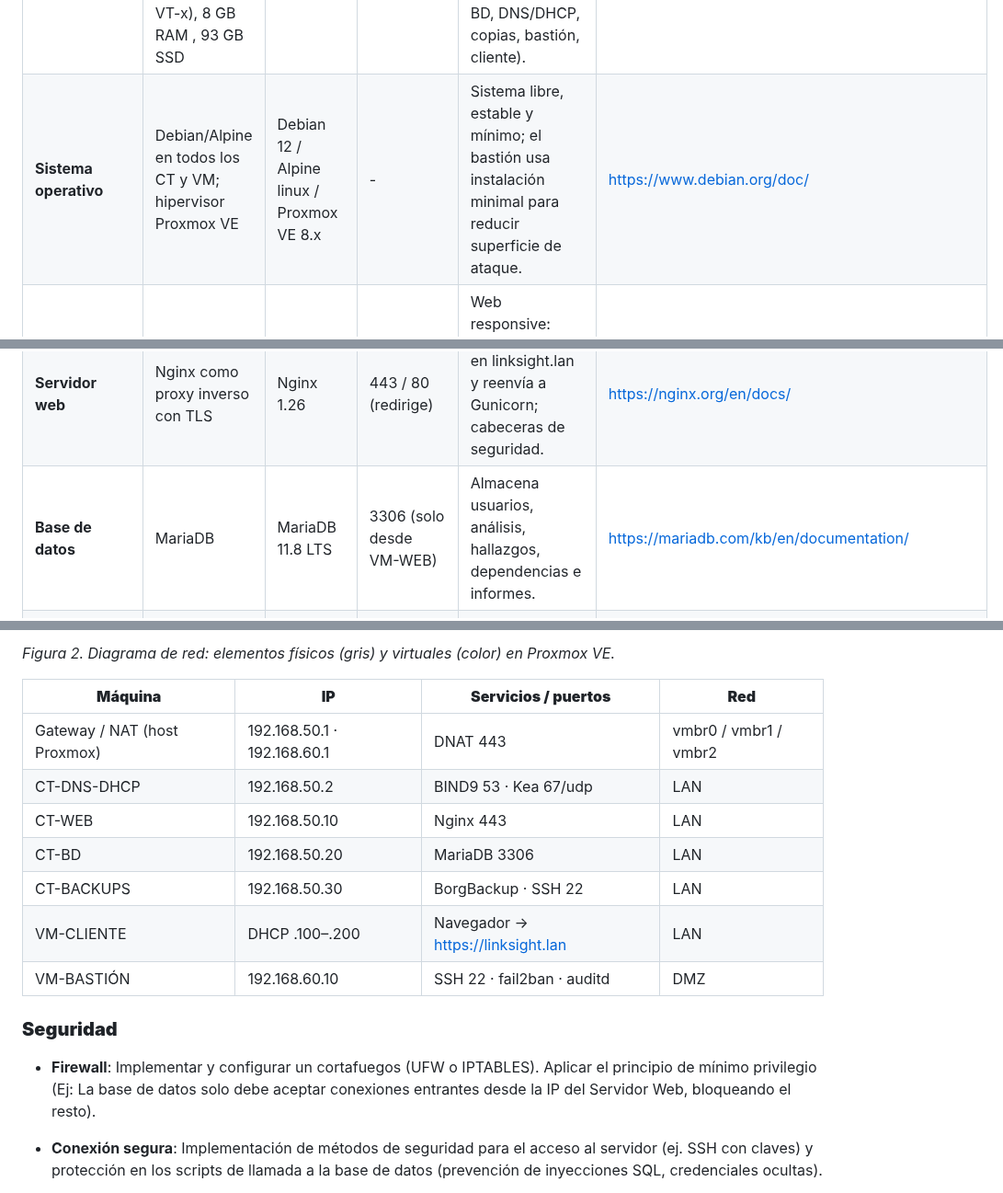
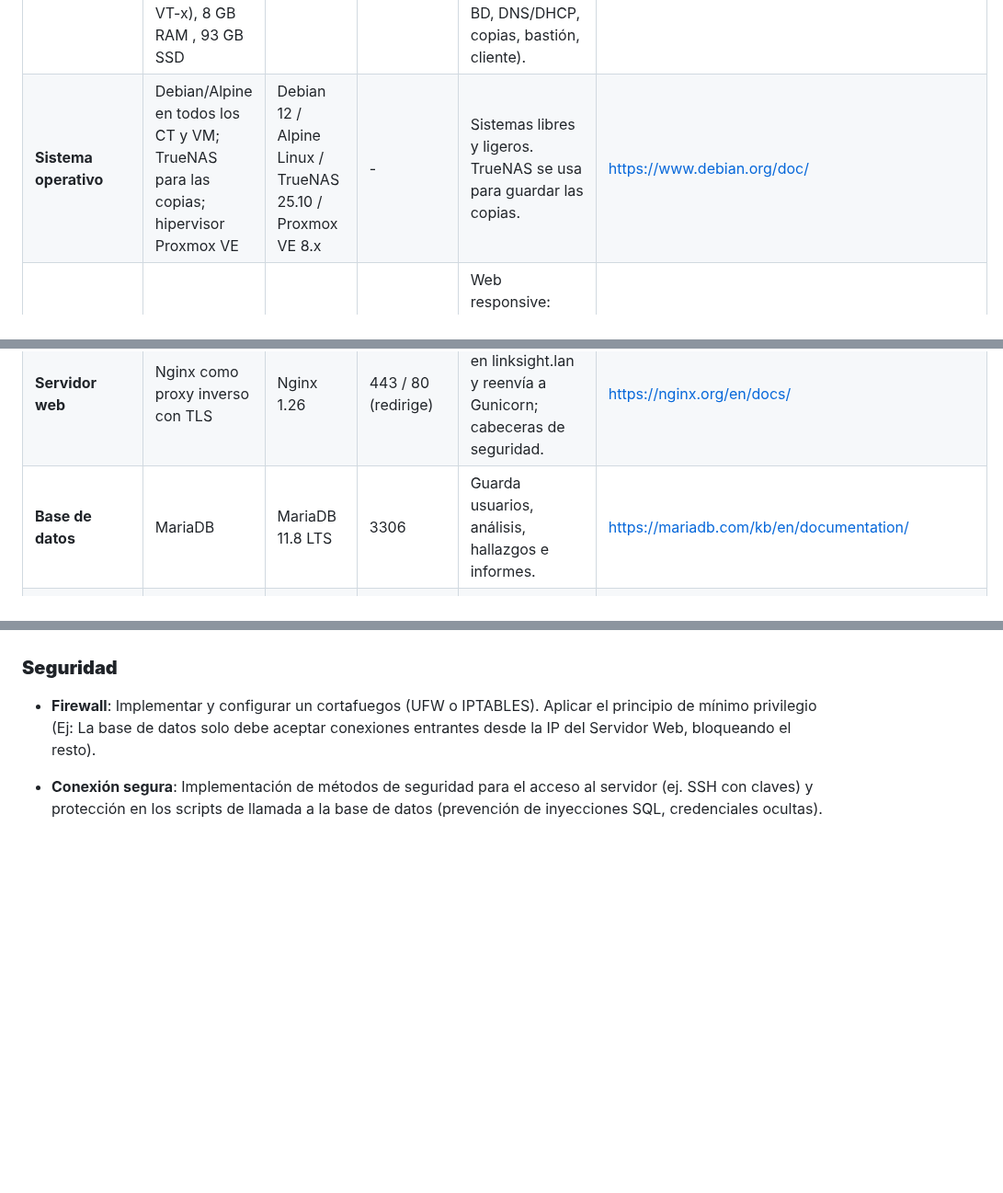
Before and after one commit to jasensioedt/LinkSight, a Markdown page: Arquitectura del Software/ArquitecturaSW.md, 3 parts joined by grey strips. Shown at 92% size. Rendered like a GitHub page; blank space fills up the shorter version.

Commit message:
Revise architecture documentation for system components
Updated system architecture documentation with new components and modified details for existing ones, including changes to the operating system and backup strategies.

```diff
--- a/Arquitectura del Software/ArquitecturaSW.md
+++ b/Arquitectura del Software/ArquitecturaSW.md
@@ -71,10 +72,10 @@ Identifica el software, la versión a utilizar, el puerto de funcionamiento y el
 | **Componente de sistema**           | **Tecnología o framework (elige de la lista o añade el que vayas a utilizar)**       | **Versión**                | **Puerto**               | **Descripción de uso o requisitos**                                                                        | **Enlace a documentación o información adicional** |
 |-------------------------------------|--------------------------------------------------------------------------------------|----------------------------|--------------------------|------------------------------------------------------------------------------------------------------------|----------------------------------------------------|
 | **Hardware**                        | Servidor físico del aula (x86-64, virtualización VT-x), 8 GB RAM , 93 GB SSD | —                          | -                       | Aloja el hipervisor y todas las VM de LinkSight (web, BD, DNS/DHCP, copias, bastión, cliente).             | https://pve.proxmox.com/wiki/System_Requirements   |
-| **Sistema operativo**               | Debian/Alpine en todos los CT y VM; hipervisor Proxmox VE                      | Debian 12 / Alpine linux / Proxmox VE 8.x | -                     | Sistema libre, estable y mínimo; el bastión usa instalación minimal para reducir superficie de ataque.     | https://www.debian.org/doc/                        |
+| **Sistema operativo** | Debian/Alpine en todos los CT y VM; TrueNAS para las copias; hipervisor Proxmox VE | Debian 12 / Alpine Linux / TrueNAS 25.10 / Proxmox VE 8.x | - | Sistemas libres y ligeros. TrueNAS se usa para guardar las copias. | https://www.debian.org/doc/ |
 | **Interfaz de usuario (Frontend)**  | HTML5, CSS3, JavaScript, Bootstrap                                                   | Bootstrap 5.3              | 443 (HTTPS)              | Web responsive: landing, login, registro, dashboard, nuevo análisis, historial, informe, ajustes y perfil. | https://getbootstrap.com/docs/5.3/                 |
 | **Servidor web**                    | Nginx como proxy inverso con TLS                                                     | Nginx 1.26                 | 443 / 80 (redirige)      | Termina HTTPS en linksight.lan y reenvía a Gunicorn; cabeceras de seguridad.                               | https://nginx.org/en/docs/                         |
-| **Base de datos** | MariaDB | MariaDB 11.8 LTS | 3306 (solo desde VM-WEB) | Almacena usuarios, análisis, hallazgos, dependencias e informes. | https://mariadb.com/kb/en/documentation/ |
+| **Base de datos** | MariaDB | MariaDB 11.8 LTS | 3306 | Guarda usuarios, análisis, hallazgos e informes. | https://mariadb.com/kb/en/documentation/ |
 | **Sistema gestor de base de datos** | DBeaver / cliente mariadb por SSH | DBeaver 24 | 3306 vía túnel SSH | Administración y consultas del esquema desde el PC del administrador. | https://dbeaver.com/docs/ |
 | **DNS**                             | BIND9                                                                                | BIND 9.20                  | 53 (TCP/UDP)             | Resuelve linksight.lan en la red interna (VM-DNS-DHCP 192.168.50.2).                                       | https://bind9.readthedocs.io/                      |
 | **DHCP**                            | Kea DHCP                                                                             | Kea 2.6                    | 67 (UDP)                 | Reparte IP dinámicas .100–.200 al cliente y reserva las IP estáticas de los servidores.                    | https://kea.readthedocs.io/                        |
@@ -132,17 +133,4 @@ A continuación, se detalla el Checklist de Requisitos Imprescindibles que tu pr
 
-*Figura 2. Diagrama de red: elementos físicos (gris) y virtuales (color) en Proxmox VE.*
-
-| **Máquina**                  | **IP**                      | **Servicios / puertos**                        | **Red**               |
-|------------------------------|-----------------------------|------------------------------------------------|-----------------------|
-| Gateway / NAT (host Proxmox) | 192.168.50.1 · 192.168.60.1 | DNAT 443                     | vmbr0 / vmbr1 / vmbr2 |
-| CT-DNS-DHCP                  | 192.168.50.2                | BIND9 53 · Kea 67/udp                          | LAN                   |
-| CT-WEB                       | 192.168.50.10               | Nginx 443                       | LAN                   |
-| CT-BD                        | 192.168.50.20               | MariaDB 3306                   | LAN                   |
-| CT-BACKUPS                    | 192.168.50.30               | BorgBackup · SSH 22                            | LAN                   |
-| VM-CLIENTE                   | DHCP .100–.200              | Navegador → https://linksight.lan              | LAN                   |
-| VM-BASTIÓN                   | 192.168.60.10               | SSH 22  · fail2ban · auditd | DMZ                   |
-
-###
 
 ### **Seguridad**
 
```
Also changed, not shown: other parts of Arquitectura del Software/ArquitecturaSW.md (+5 -4 lines).
